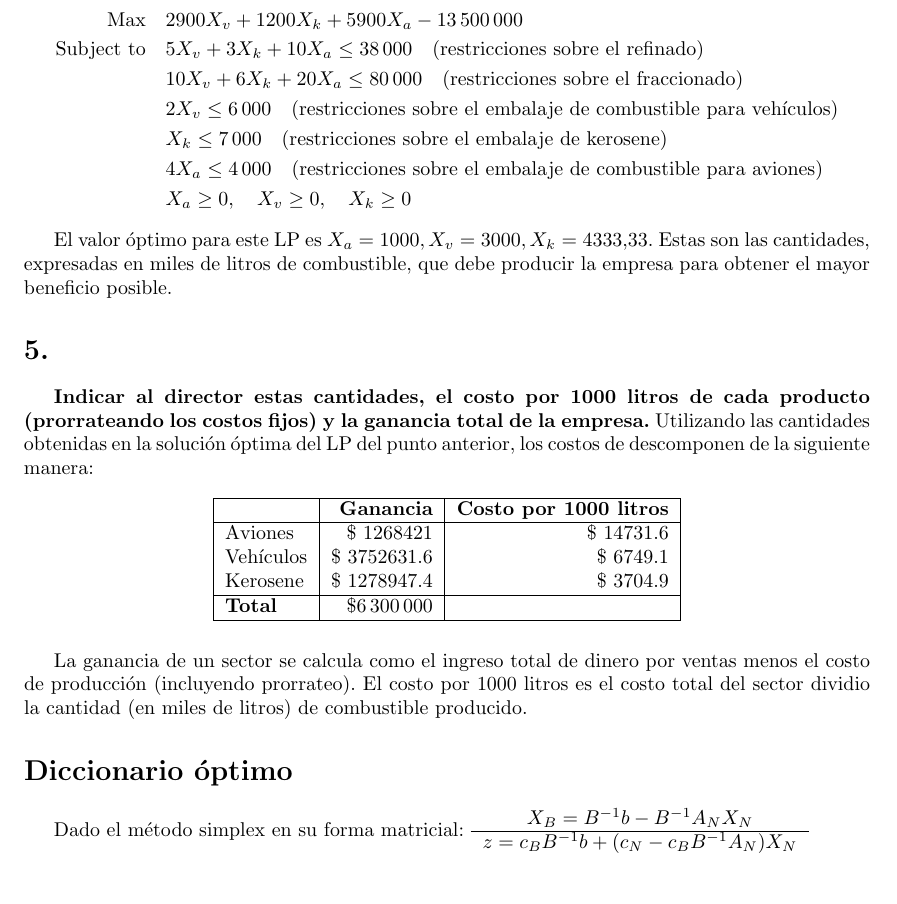
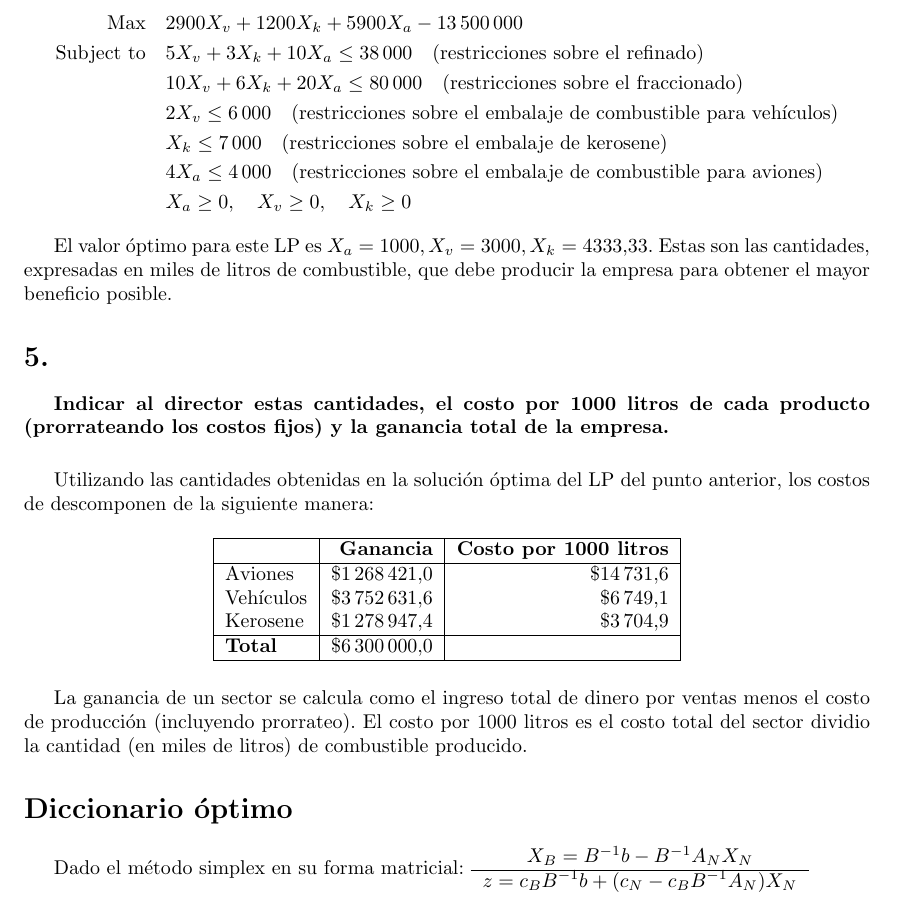
Before and after one commit to Laks0/InvOp-TPs, a LaTeX document (TP1/informe.tex): part of page 4 of 8, cut so that both start at the same text, the shorter picture padded with empty space. Compiled offline with pdfLaTeX.

Commit message:
Formato más legible en el 5

```diff
--- a/TP1/informe.tex
+++ b/TP1/informe.tex
@@ -205,6 +205,9 @@ El valor óptimo para este LP es $X_a = 1000, X_v = 3000,  X_k = 4333.33$. Estas
 
 \section{} %5
 \textbf{Indicar al director estas cantidades, el costo por 1000 litros de cada producto (prorrateando los costos fijos) y la ganancia total de la empresa.}
+
+\vspace{5mm}
+
 Utilizando las cantidades obtenidas en la solución óptima del LP del punto anterior, los costos de descomponen de la siguiente manera:
 
 \begin{table}[h!]
@@ -213,11 +216,11 @@ Utilizando las cantidades obtenidas en la solución óptima del LP del punto ant
 		\hline
 		\textbf{} & \textbf{Ganancia} & \textbf{Costo por 1000 litros} \\
 		\hline
-		Aviones   & \$ 1268421 & \$ 14731.6 \\
-		Vehículos & \$ 3752631.6 & \$ 6749.1 \\
-		Kerosene  & \$ 1278947.4 & \$ 3704.9 \\
+		Aviones   & $\$1\,268\,421.0$ & $\$14\,731.6$ \\
+		Vehículos & $\$3\,752\,631.6$ & $\$6\,749.1$ \\
+		Kerosene  & $\$1\,278\,947.4$ & $\$3\,704.9$ \\
 		\hline
-		\textbf{Total} & $\$6\,300\,000$& \\
+		\textbf{Total} & $\$6\,300\,000.0$& \\
 		\hline
 	\end{tabular}
 \end{table}
```
Also changed, not shown: TP1/informe.pdf, 1 other file.
